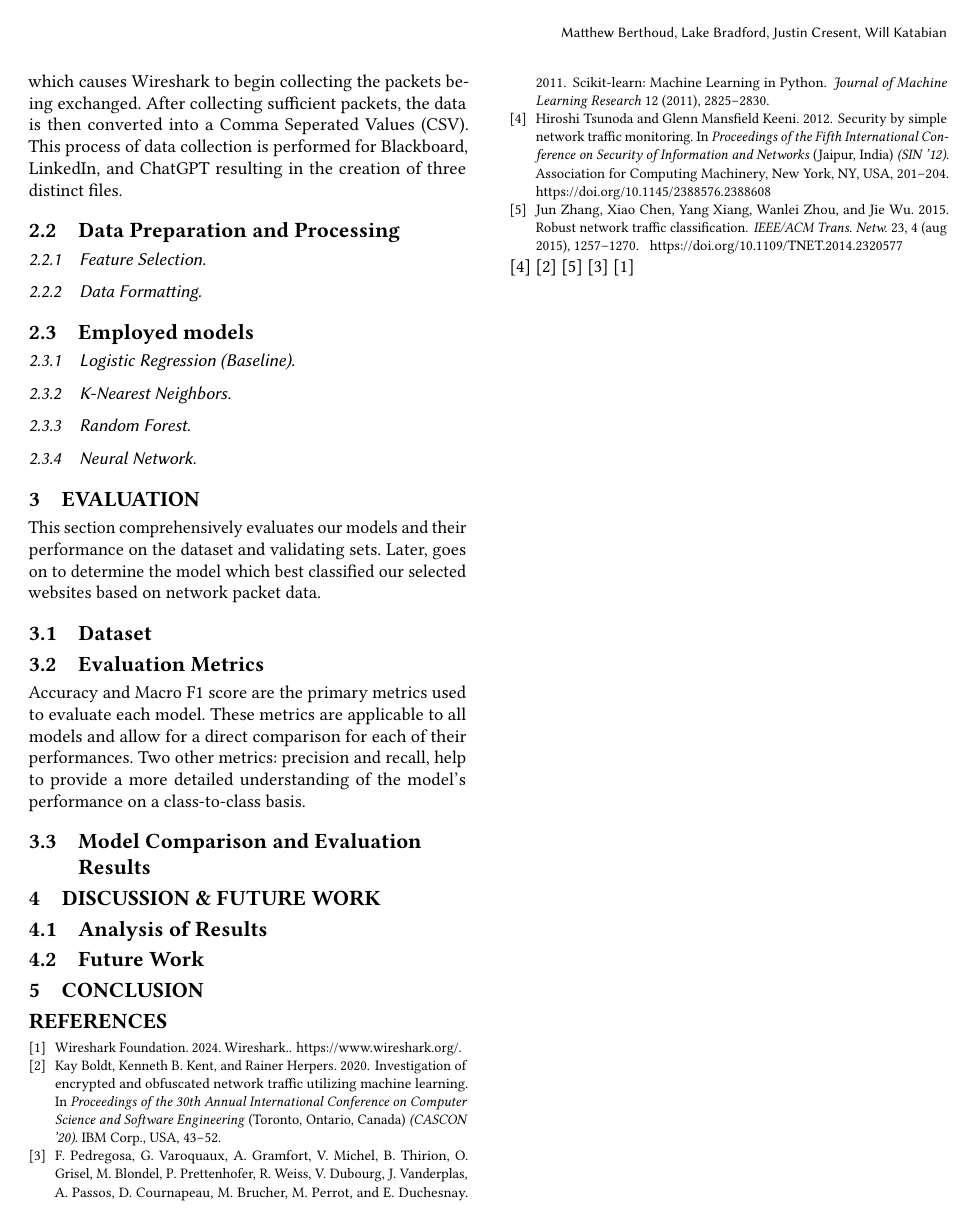
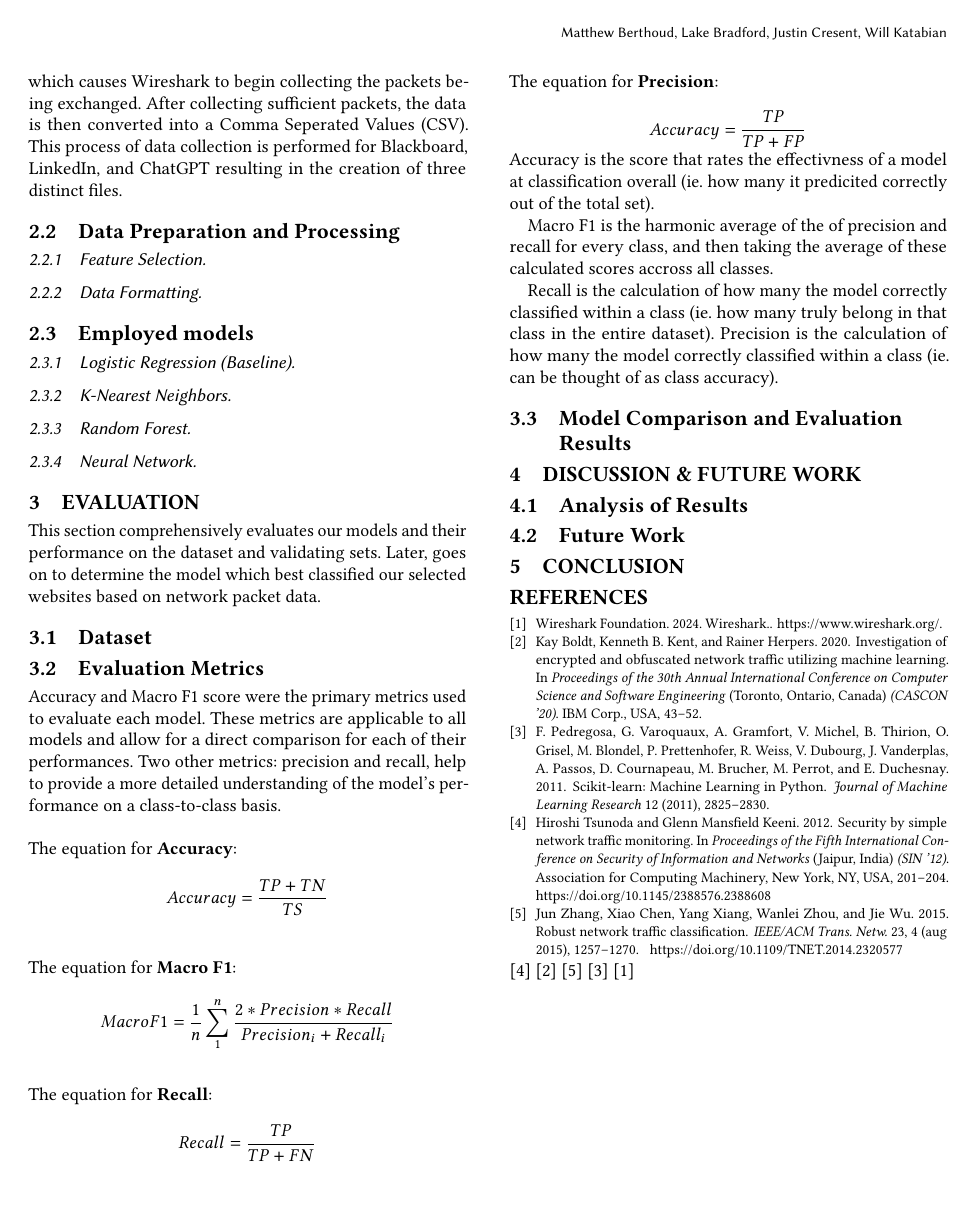
Before and after one commit to JCresent/CS434_COLL400_Project, a LaTeX paper (Final_Report/paper.tex): page 2 of 2. Compiled offline with pdfLaTeX.

Commit message:
Added in equations for Acc, MF1, Recall, and precision

```diff
--- a/Final_Report/paper.tex
+++ b/Final_Report/paper.tex
@@ -4,6 +4,8 @@
 \newcommand{\PaperNumber}{XXX}
 
 \documentclass[10pt,sigconf,letterpaper,nonacm]{acmart}
+
+\DeclareMathSizes{12}{30}{16}{12}
 
 %%%%%%%%%%%%%%%%%%%%%%%%%%%%%%%%%%%%%%%%%%%%%%%%%%%%%%%%%%%%%%%%%%%%%%%%%%%%
 % This is the preamble; include packages as you see fit.
@@ -99,8 +101,36 @@ three distinct files.
 This section comprehensively evaluates our models and their performance on the dataset and validating sets. Later, goes on to determine the model which best classified our selected websites based on network packet data.
 \subsection{Dataset}
 \subsection{Evaluation Metrics}
-Accuracy and Macro F1 score are the primary metrics used to evaluate each model. These metrics are applicable to all models and allow for
+Accuracy and Macro F1 score were the primary metrics used to evaluate each model. These metrics are applicable to all models and allow for
 a direct comparison for each of their performances. Two other metrics: precision and recall, help to provide a more detailed understanding of the model's performance on a class-to-class basis.
+\newline \\
+The equation for \textbf{Accuracy}: \\
+\[
+Accuracy= \frac{TP + TN}{TS}
+\]
+\newline \\
+The equation for \textbf{Macro F1}: \\
+\[
+Macro F 1= \frac{1}{n} \sum_{1}^{n} \frac{2*Precision*Recall}{Precision_i+Recall_i}
+\]
+\newline \\
+The equation for \textbf{Recall}: \\
+\[
+Recall= \frac{TP}{TP + FN}
+\]
+\newline \\
+The equation for \textbf{Precision}: \\
+\[
+Accuracy= \frac{TP}{TP + FP}
+\]
+Accuracy is the score that rates the effectivness of a model at classification overall (ie. how many it predicited correctly out of the total set).
+
+Macro F1 is the harmonic average of the of precision and recall for every class, and then taking the average of these calculated scores accross all classes.
+
+Recall is the calculation of how many the model correctly classified within a class (ie. how many truly belong in that class in the entire dataset).
+Precision is the calculation of how many the model correctly classified within a class (ie. can be thought of as class accuracy).
+
+
 \subsection{Model Comparison and Evaluation Results}
 
 
```
Also changed, not shown: Final_Report/paper.pdf.
